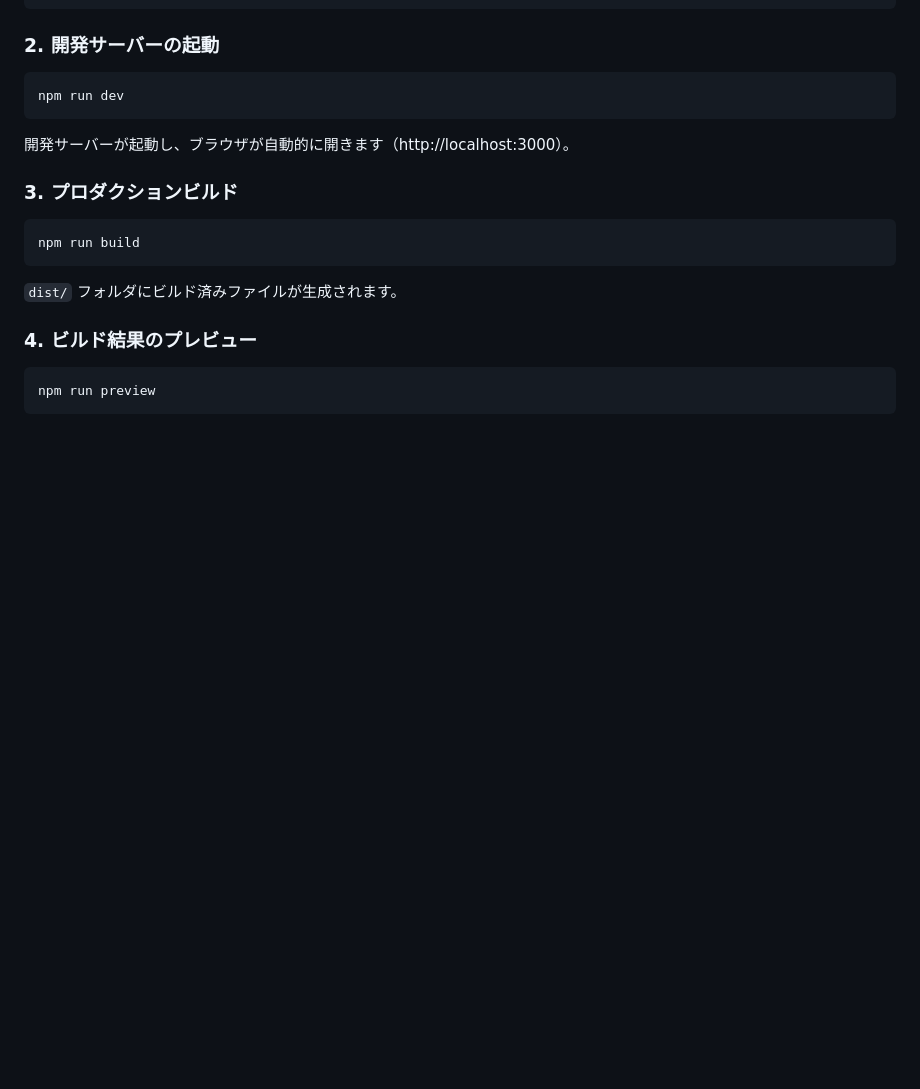
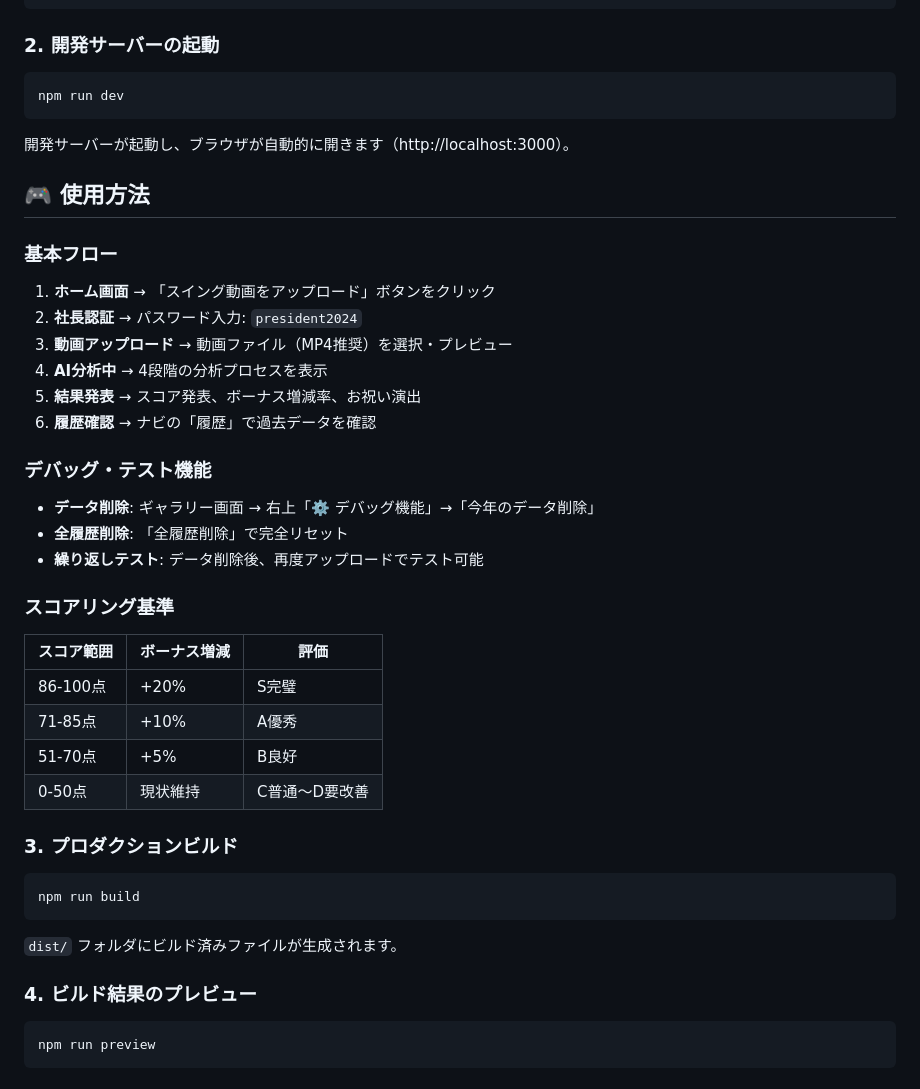
Before and after one commit to ikemura23/shunsaku-vite-vanillajs, a Markdown page: README.md, the part around the change printed below. GitHub-like rendering; blank space fills up the shorter version.

````diff
--- a/README.md
+++ b/README.md
@@ -26,6 +51,29 @@ npm install
 npm run dev
 ```
 開発サーバーが起動し、ブラウザが自動的に開きます（http://localhost:3000）。
+
+## 🎮 使用方法
+
+### 基本フロー
+1. **ホーム画面** → 「スイング動画をアップロード」ボタンをクリック
+2. **社長認証** → パスワード入力: `president2024`
+3. **動画アップロード** → 動画ファイル（MP4推奨）を選択・プレビュー
+4. **AI分析中** → 4段階の分析プロセスを表示
+5. **結果発表** → スコア発表、ボーナス増減率、お祝い演出
+6. **履歴確認** → ナビの「履歴」で過去データを確認
+
+### デバッグ・テスト機能
+- **データ削除**: ギャラリー画面 → 右上「⚙️ デバッグ機能」→「今年のデータ削除」
+- **全履歴削除**: 「全履歴削除」で完全リセット
+- **繰り返しテスト**: データ削除後、再度アップロードでテスト可能
+
+### スコアリング基準
+| スコア範囲 | ボーナス増減 | 評価 |
+|------------|--------------|------|
+| 86-100点 | +20% | S完璧 |
+| 71-85点 | +10% | A優秀 |
+| 51-70点 | +5% | B良好 |
+| 0-50点 | 現状維持 | C普通～D要改善 |
 
 ### 3. プロダクションビルド
 ```bash
````
Also changed, not shown: other parts of README.md (+33 -8 lines), docs/design.md (+33 -9 lines), docs/task.md (+29 -12 lines).
